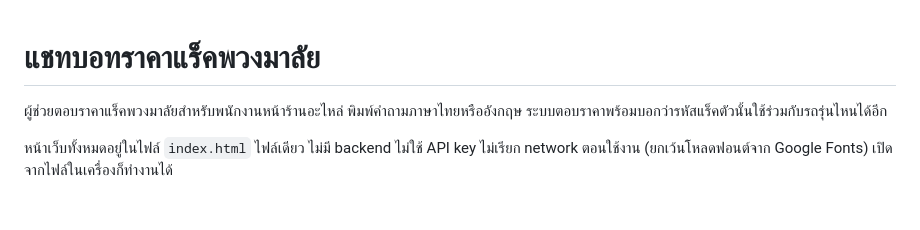
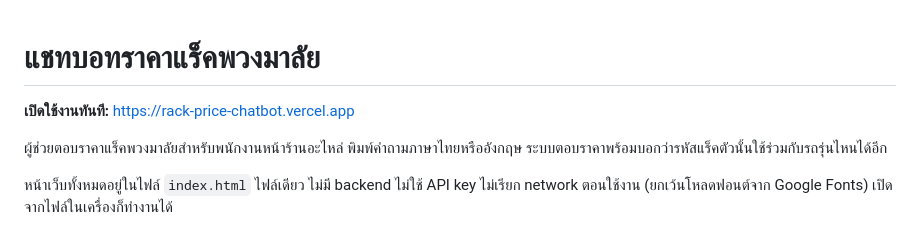
Before and after one commit to golofu/rack-price-chatbot, a Markdown page: README.md, the part around the change. Drawn GitHub-style; blank space fills up the shorter version.

Commit message:
docs: add live app link to README

```diff
--- a/README.md
+++ b/README.md
@@ -1,4 +1,6 @@
 # แชทบอทราคาแร็คพวงมาลัย
+
+**เปิดใช้งานทันที:** [https://rack-price-chatbot.vercel.app](https://rack-price-chatbot.vercel.app)
 
 ผู้ช่วยตอบราคาแร็คพวงมาลัยสำหรับพนักงานหน้าร้านอะไหล่ พิมพ์คำถามภาษาไทยหรืออังกฤษ ระบบตอบราคาพร้อมบอกว่ารหัสแร็คตัวนั้นใช้ร่วมกับรถรุ่นไหนได้อีก
 
```
